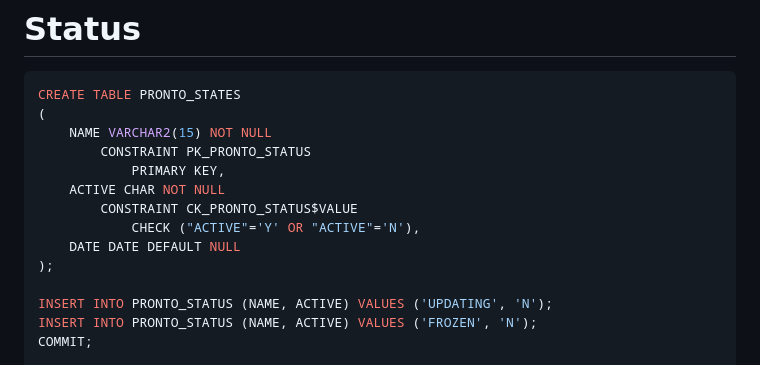
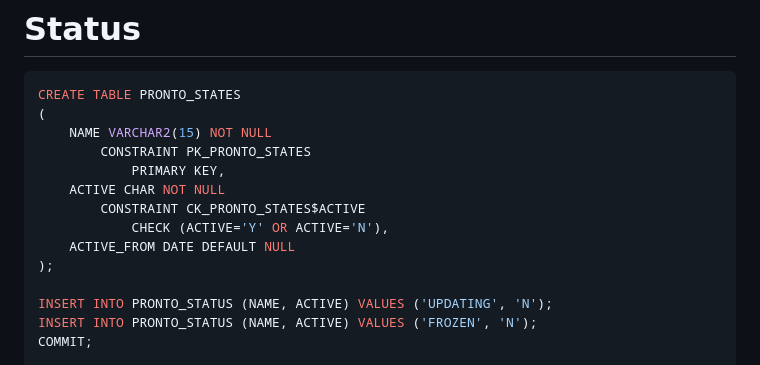
Before and after one commit to ProteinsWebTeam/pronto, a Markdown page: SCHEMA.md, the part around the change. GitHub-like rendering.

Commit message:
Minor change to table schema

```diff
--- a/SCHEMA.md
+++ b/SCHEMA.md
@@ -122,12 +122,12 @@ CREATE TABLE PRONTO_SANITY_ERROR
 CREATE TABLE PRONTO_STATES
 (
     NAME VARCHAR2(15) NOT NULL
-        CONSTRAINT PK_PRONTO_STATUS
+        CONSTRAINT PK_PRONTO_STATES
             PRIMARY KEY,
     ACTIVE CHAR NOT NULL
-		CONSTRAINT CK_PRONTO_STATUS$VALUE
-			CHECK ("ACTIVE"='Y' OR "ACTIVE"='N'),
-    DATE DATE DEFAULT NULL
+		CONSTRAINT CK_PRONTO_STATES$ACTIVE
+			CHECK (ACTIVE='Y' OR ACTIVE='N'),
+    ACTIVE_FROM DATE DEFAULT NULL
 );
 
 INSERT INTO PRONTO_STATUS (NAME, ACTIVE) VALUES ('UPDATING', 'N');
```
